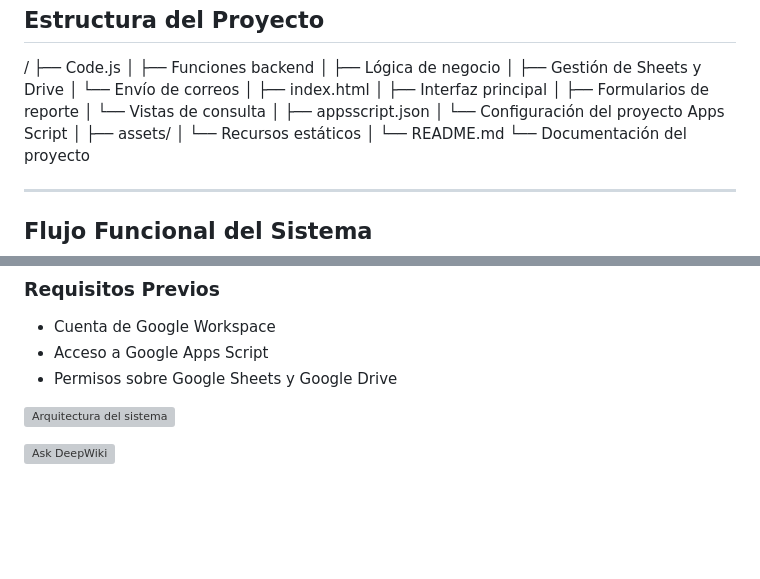
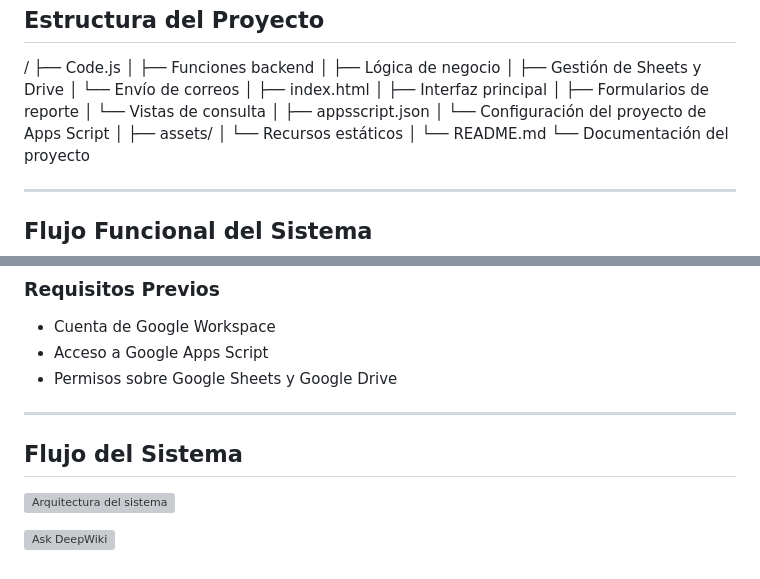
Before and after one commit to MrCortes23/Unificacion-Data-Pastas-DAVIDCORTES, a Markdown page: README.md, 2 parts joined by grey strips. Drawn GitHub-style; blank space fills up the shorter version; grey boxes are pictures that could not be loaded.

Commit message:
Update README with system flow and project config details
Added system flow section and updated project configuration description.

```diff
--- a/README.md
+++ b/README.md
@@ -91,7 +91,7 @@ La aplicación está diseñada bajo una **arquitectura de tres capas**, aprovech
 │ └── Vistas de consulta
 │
 ├── appsscript.json
-│ └── Configuración del proyecto Apps Script
+│ └── Configuración del proyecto de Apps Script
 │
 ├── assets/
 │ └── Recursos estáticos
@@ -181,6 +181,10 @@ Cada hoja cumple una función específica dentro del flujo del sistema.
 - Acceso a Google Apps Script
 - Permisos sobre Google Sheets y Google Drive
 
+---
+
+## Flujo del Sistema
+
 ![Arquitectura del sistema](docs/UNDTPST.svg)
 
 [![Ask DeepWiki](https://deepwiki.com/badge.svg)](https://deepwiki.com/practicantetransfdigital/Unificacion-Data-Pastas)
```
